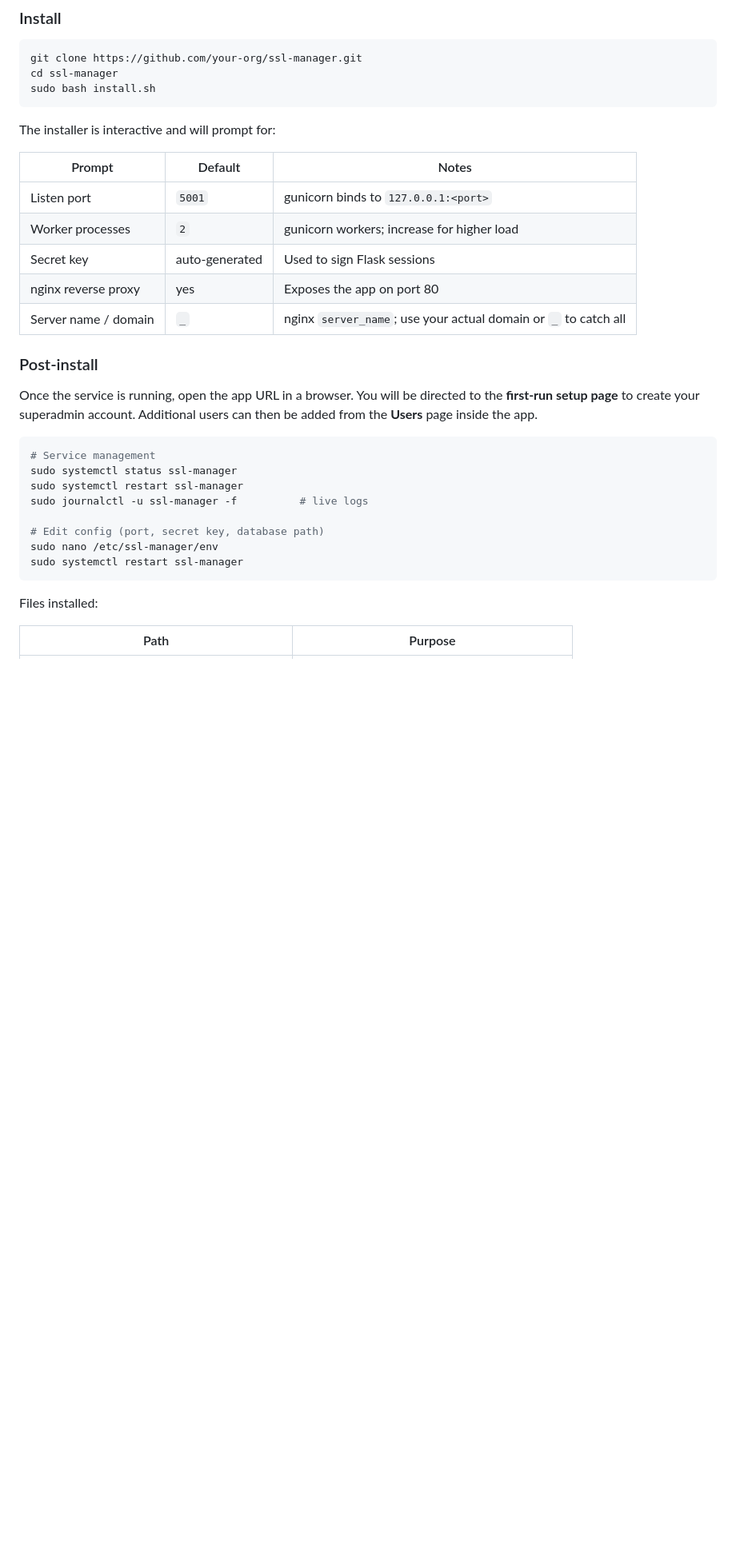
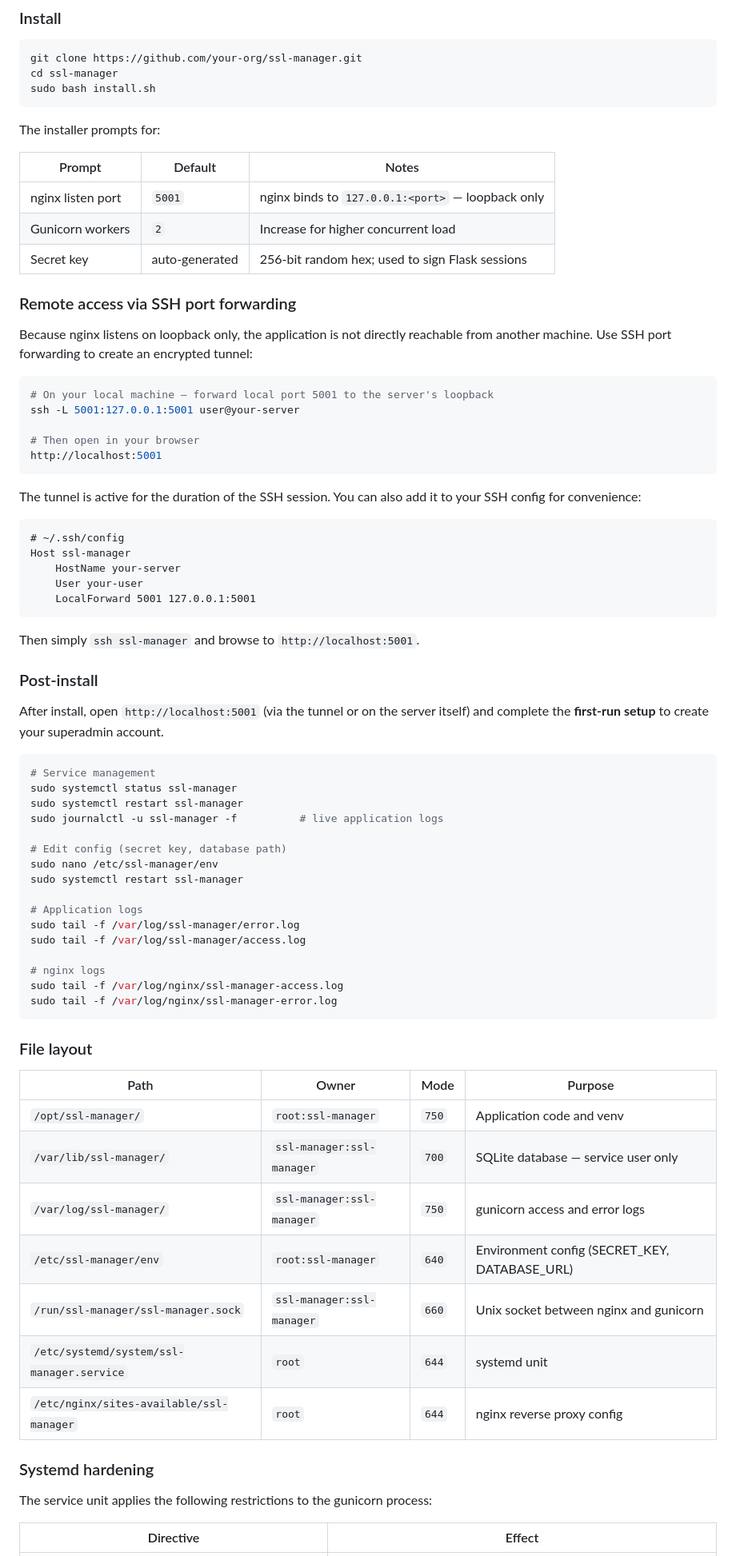
Before and after one commit to ideocentric/ssl-manager, a Markdown page: README.md, the part around one of its changes. Shown at 80% size. GitHub-like rendering; blank space fills up the shorter version.

````diff
--- a/README.md
+++ b/README.md
@@ -95,32 +123,76 @@ cd ssl-manager
 sudo bash install.sh
 ```
 
-The installer is interactive and will prompt for:
+The installer prompts for:
 
 | Prompt | Default | Notes |
 |---|---|---|
-| Listen port | `5001` | gunicorn binds to `127.0.0.1:<port>` |
-| Worker processes | `2` | gunicorn workers; increase for higher load |
-| Secret key | auto-generated | Used to sign Flask sessions |
-| nginx reverse proxy | yes | Exposes the app on port 80 |
-| Server name / domain | `_` | nginx `server_name`; use your actual domain or `_` to catch all |
+| nginx listen port | `5001` | nginx binds to `127.0.0.1:<port>` — loopback only |
+| Gunicorn workers | `2` | Increase for higher concurrent load |
+| Secret key | auto-generated | 256-bit random hex; used to sign Flask sessions |
+
+### Remote access via SSH port forwarding
+
+Because nginx listens on loopback only, the application is not directly reachable from another machine. Use SSH port forwarding to create an encrypted tunnel:
+
+```bash
+# On your local machine — forward local port 5001 to the server's loopback
+ssh -L 5001:127.0.0.1:5001 user@your-server
+
+# Then open in your browser
+http://localhost:5001
+```
+
+The tunnel is active for the duration of the SSH session. You can also add it to your SSH config for convenience:
+
+```
+# ~/.ssh/config
+Host ssl-manager
+    HostName your-server
+    User your-user
+    LocalForward 5001 127.0.0.1:5001
+```
+
+Then simply `ssh ssl-manager` and browse to `http://localhost:5001`.
 
 ### Post-install
 
-Once the service is running, open the app URL in a browser. You will be directed to the **first-run setup page** to create your superadmin account. Additional users can then be added from the **Users** page inside the app.
+After install, open `http://localhost:5001` (via the tunnel or on the server itself) and complete the **first-run setup** to create your superadmin account.
 
 ```bash
 # Service management
 sudo systemctl status ssl-manager
 sudo systemctl restart ssl-manager
-sudo journalctl -u ssl-manager -f          # live logs
+sudo journalctl -u ssl-manager -f          # live application logs
 
-# Edit config (port, secret key, database path)
+# Edit config (secret key, database path)
 sudo nano /etc/ssl-manager/env
 sudo systemctl restart ssl-manager
+
+# Application logs
+sudo tail -f /var/log/ssl-manager/error.log
+sudo tail -f /var/log/ssl-manager/access.log
+
+# nginx logs
+sudo tail -f /var/log/nginx/ssl-manager-access.log
+sudo tail -f /var/log/nginx/ssl-manager-error.log
 ```
 
-Files installed:
+### File layout
 
-| Path | Purpose |
+| Path | Owner | Mode | Purpose |
+|---|---|---|---|
+| `/opt/ssl-manager/` | `root:ssl-manager` | `750` | Application code and venv |
+| `/var/lib/ssl-manager/` | `ssl-manager:ssl-manager` | `700` | SQLite database — service user only |
+| `/var/log/ssl-manager/` | `ssl-manager:ssl-manager` | `750` | gunicorn access and error logs |
+| `/etc/ssl-manager/env` | `root:ssl-manager` | `640` | Environment config (SECRET_KEY, DATABASE_URL) |
+| `/run/ssl-manager/ssl-manager.sock` | `ssl-manager:ssl-manager` | `660` | Unix socket between nginx and gunicorn |
+| `/etc/systemd/system/ssl-manager.service` | `root` | `644` | systemd unit |
+| `/etc/nginx/sites-available/ssl-manager` | `root` | `644` | nginx reverse proxy config |
+
+### Systemd hardening
+
+The service unit applies the following restrictions to the gunicorn process:
+
+| Directive | Effect |
 |---|---|
````
Also changed, not shown: other parts of README.md (+135 -77 lines).
